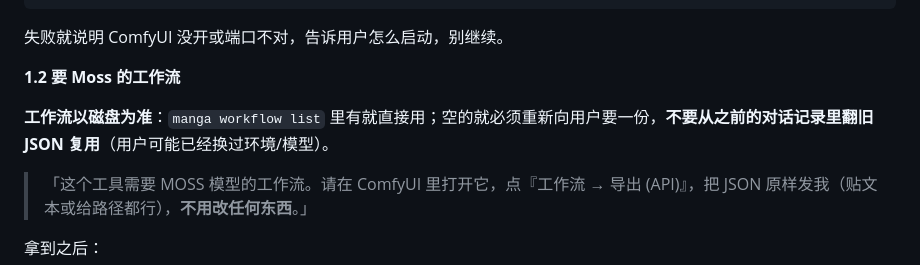
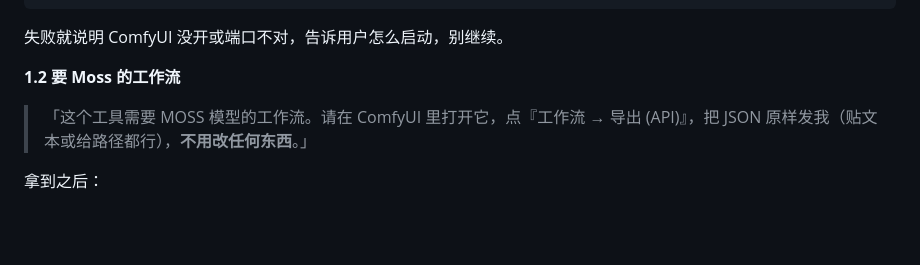
Before and after one commit to Lotus0614/moss-manga-editor, a Markdown page: SKILL.md, the part around the change. GitHub-like rendering; blank space fills up the shorter version.

Commit message:
Revert "SKILL: 工作流以磁盘为准，禁止复用对话历史里的旧 JSON"
This reverts commit e26251aa6ee93f9b0b787a28a06f9fe4066a7819.

```diff
--- a/SKILL.md
+++ b/SKILL.md
@@ -39,8 +39,6 @@ node scripts/manga.mjs init --comfy <地址>
 失败就说明 ComfyUI 没开或端口不对，告诉用户怎么启动，别继续。
 
 **1.2 要 Moss 的工作流**
-
-**工作流以磁盘为准**：`manga workflow list` 里有就直接用；空的就必须重新向用户要一份，**不要从之前的对话记录里翻旧 JSON 复用**（用户可能已经换过环境/模型）。
 
 > 「这个工具需要 MOSS 模型的工作流。请在 ComfyUI 里打开它，点『工作流 → 导出 (API)』，把 JSON 原样发我（贴文本或给路径都行），**不用改任何东西**。」
 
```
